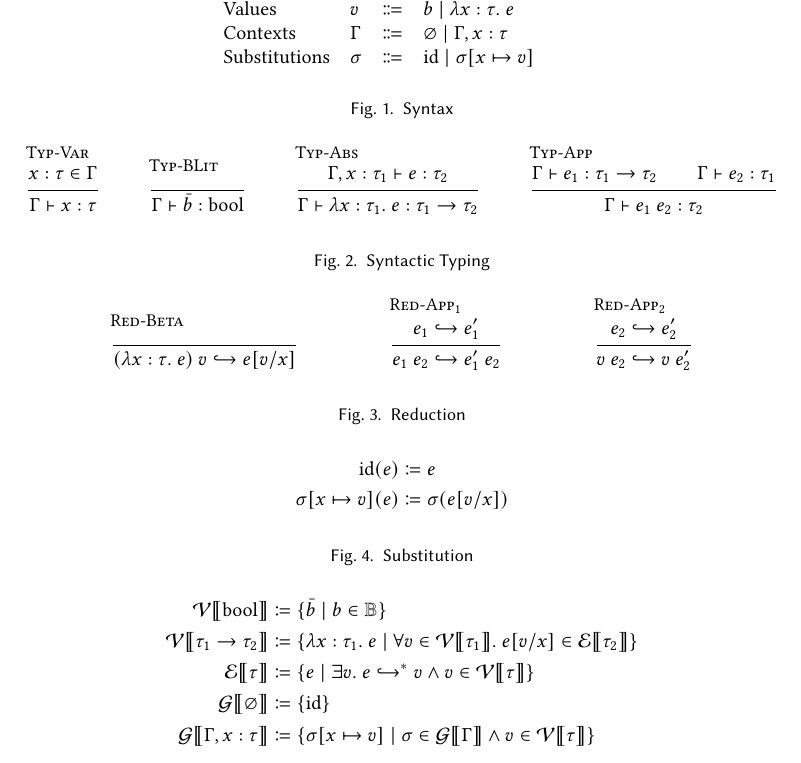
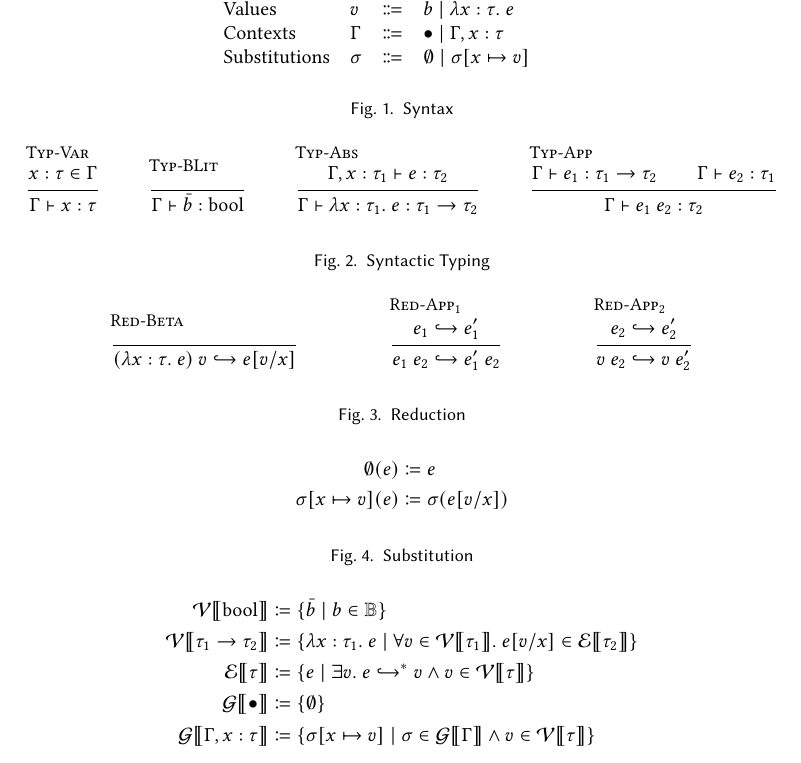
Before and after one commit to skylee03/stlc-semantic-typing, a LaTeX paper (docs/rules.tex): part of the page, cut so that both start at the same text. Compiled offline with pdfLaTeX.

Commit message:
update the notations for null context and null substitution

```diff
--- a/docs/rules.tex
+++ b/docs/rules.tex
@@ -9,8 +9,8 @@
         Types & $\tau$ & $\Coloneq$ & $\mathrm{bool} \mid \tau \to \tau$\\
         Expressions & $e$ & $\Coloneq$ & $x \mid \bar{b} \mid \lambda x : \tau.~e \mid e~e$ \\
       Values & $v$ & $\Coloneq$ & $\bar{b} \mid \lambda x : \tau.~e$ \\
-        Contexts & $\Gamma$ & $\Coloneq$ & $\varnothing \mid \Gamma, x : \tau$ \\
-        Substitutions & $\sigma$ & $\Coloneq$ & $\mathrm{id} \mid \sigma[x \mapsto v]$
+        Contexts & $\Gamma$ & $\Coloneq$ & $\bullet \mid \Gamma, x : \tau$ \\
+        Substitutions & $\sigma$ & $\Coloneq$ & $\emptyset \mid \sigma[x \mapsto v]$
       \end{tabular}
     \end{center}
     \caption{Syntax}
@@ -37,7 +37,7 @@
 
   \begin{figure}[t]
     \begin{align*}
-      \mathrm{id}(e) &\coloneq e \\
+      \emptyset(e) &\coloneq e \\
       \sigma[x \mapsto v](e) &\coloneq \sigma(e[v/x])
     \end{align*}
     \caption{Substitution}
@@ -48,7 +48,7 @@
       \mathcal{V}\lBrack\mathrm{bool}\rBrack &\coloneq \{\bar{b} \mid b \in \mathbb{B}\} \\
       \mathcal{V}\lBrack\tau_1 \to \tau_2\rBrack &\coloneq \{\lambda x : \tau_1.~e \mid \forall v \in \mathcal{V}\lBrack\tau_1\rBrack.~e[v / x] \in \mathcal{E}\lBrack\tau_2\rBrack\} \\
       \mathcal{E}\lBrack\tau\rBrack &\coloneq \{e \mid \exists v.~ e \hookrightarrow^* v \land v \in \mathcal{V}\lBrack\tau\rBrack\} \\
-      \mathcal{G}\lBrack\varnothing\rBrack &\coloneq \{\mathrm{id}\} \\
+      \mathcal{G}\lBrack\bullet\rBrack &\coloneq \{\emptyset\} \\
       \mathcal{G}\lBrack\Gamma, x : \tau\rBrack &\coloneq \{\sigma[x \mapsto v] \mid \sigma \in \mathcal{G}\lBrack\Gamma\rBrack \land v \in \mathcal{V}\lBrack\tau\rBrack\} \\
     \end{align*}
     \caption{Logical Relation}
```
